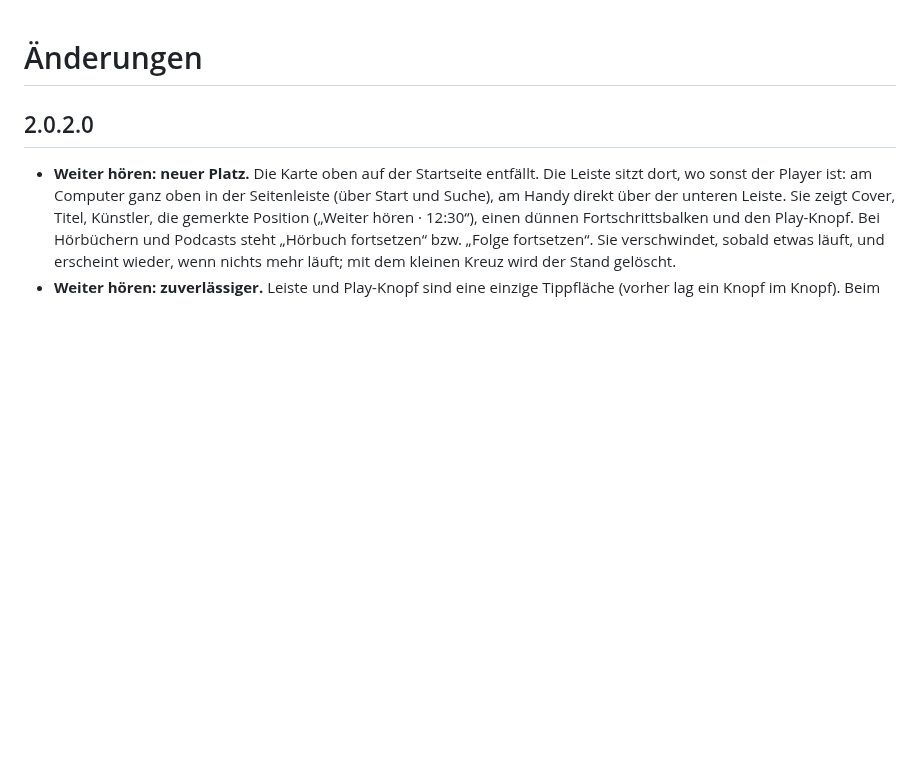
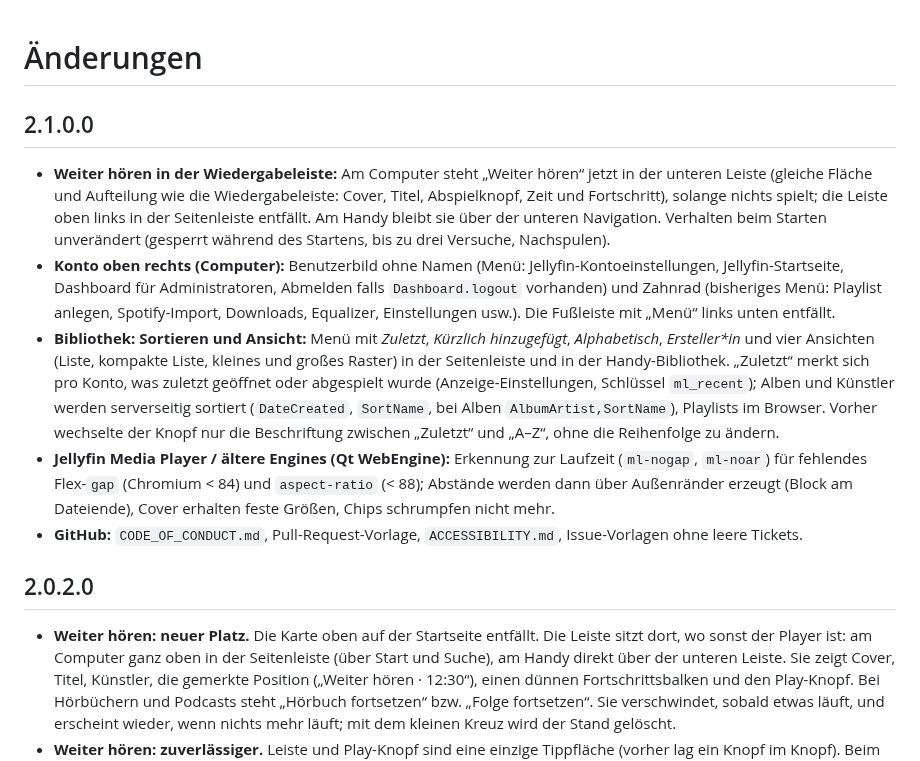
Before and after one commit to Chris-coder-lab/jellyfin-plugin-musiclook, a Markdown page: CHANGELOG.md, the part around the change. Rendered like a GitHub page; blank space fills up the shorter version.

```diff
--- a/CHANGELOG.md
+++ b/CHANGELOG.md
@@ -1,4 +1,11 @@
 # Änderungen
+
+## 2.1.0.0
+- **Weiter hören in der Wiedergabeleiste:** Am Computer steht „Weiter hören“ jetzt in der unteren Leiste (gleiche Fläche und Aufteilung wie die Wiedergabeleiste: Cover, Titel, Abspielknopf, Zeit und Fortschritt), solange nichts spielt; die Leiste oben links in der Seitenleiste entfällt. Am Handy bleibt sie über der unteren Navigation. Verhalten beim Starten unverändert (gesperrt während des Startens, bis zu drei Versuche, Nachspulen).
+- **Konto oben rechts (Computer):** Benutzerbild ohne Namen (Menü: Jellyfin-Kontoeinstellungen, Jellyfin-Startseite, Dashboard für Administratoren, Abmelden falls `Dashboard.logout` vorhanden) und Zahnrad (bisheriges Menü: Playlist anlegen, Spotify-Import, Downloads, Equalizer, Einstellungen usw.). Die Fußleiste mit „Menü“ links unten entfällt.
+- **Bibliothek: Sortieren und Ansicht:** Menü mit *Zuletzt*, *Kürzlich hinzugefügt*, *Alphabetisch*, *Ersteller\*in* und vier Ansichten (Liste, kompakte Liste, kleines und großes Raster) in der Seitenleiste und in der Handy-Bibliothek. „Zuletzt“ merkt sich pro Konto, was zuletzt geöffnet oder abgespielt wurde (Anzeige-Einstellungen, Schlüssel `ml_recent`); Alben und Künstler werden serverseitig sortiert (`DateCreated`, `SortName`, bei Alben `AlbumArtist,SortName`), Playlists im Browser. Vorher wechselte der Knopf nur die Beschriftung zwischen „Zuletzt“ und „A–Z“, ohne die Reihenfolge zu ändern.
+- **Jellyfin Media Player / ältere Engines (Qt WebEngine):** Erkennung zur Laufzeit (`ml-nogap`, `ml-noar`) für fehlendes Flex-`gap` (Chromium < 84) und `aspect-ratio` (< 88); Abstände werden dann über Außenränder erzeugt (Block am Dateiende), Cover erhalten feste Größen, Chips schrumpfen nicht mehr.
+- **GitHub:** `CODE_OF_CONDUCT.md`, Pull-Request-Vorlage, `ACCESSIBILITY.md`, Issue-Vorlagen ohne leere Tickets.
 
 ## 2.0.2.0
 - **Weiter hören: neuer Platz.** Die Karte oben auf der Startseite entfällt. Die Leiste sitzt dort, wo sonst der Player ist: am Computer ganz oben in der Seitenleiste (über Start und Suche), am Handy direkt über der unteren Leiste. Sie zeigt Cover, Titel, Künstler, die gemerkte Position („Weiter hören · 12:30“), einen dünnen Fortschrittsbalken und den Play-Knopf. Bei Hörbüchern und Podcasts steht „Hörbuch fortsetzen“ bzw. „Folge fortsetzen“. Sie verschwindet, sobald etwas läuft, und erscheint wieder, wenn nichts mehr läuft; mit dem kleinen Kreuz wird der Stand gelöscht.
```
Also changed, not shown: .github/PULL_REQUEST_TEMPLATE.md (added, +11 -0 lines), ACCESSIBILITY.md (added, +17 -0 lines), CODE_OF_CONDUCT.md (added, +18 -0 lines), CONTRIBUTING.md (+1 -1 lines), README.md (+10 -4 lines), docs/screenshots/desktop-player.png, docs/screenshots/desktop-playlist.png, docs/screenshots/desktop-resume.png, docs/screenshots/desktop-start.png, docs/screenshots/mobile-resume.png, docs/screenshots/mobile-start.png, 7 other files.
